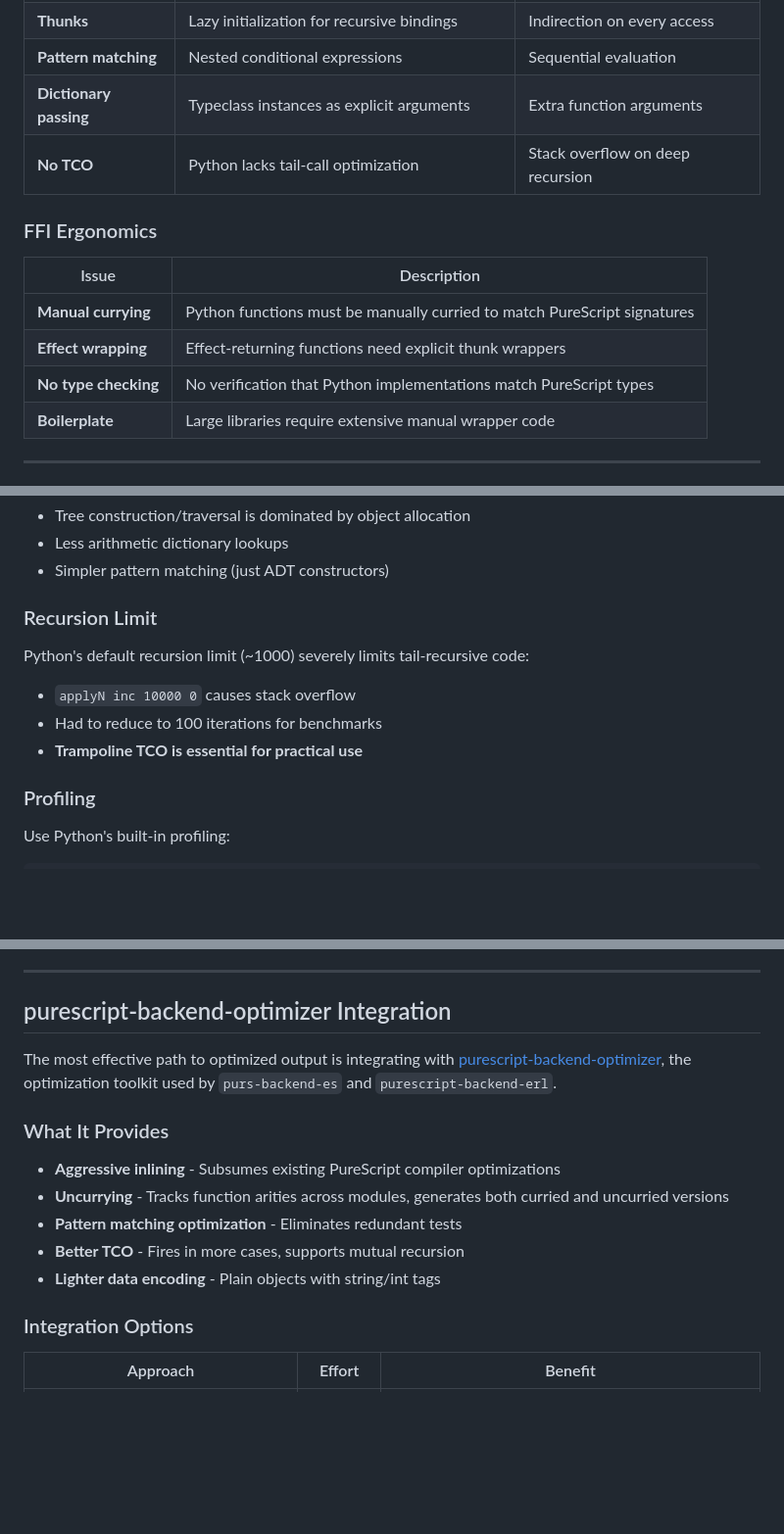
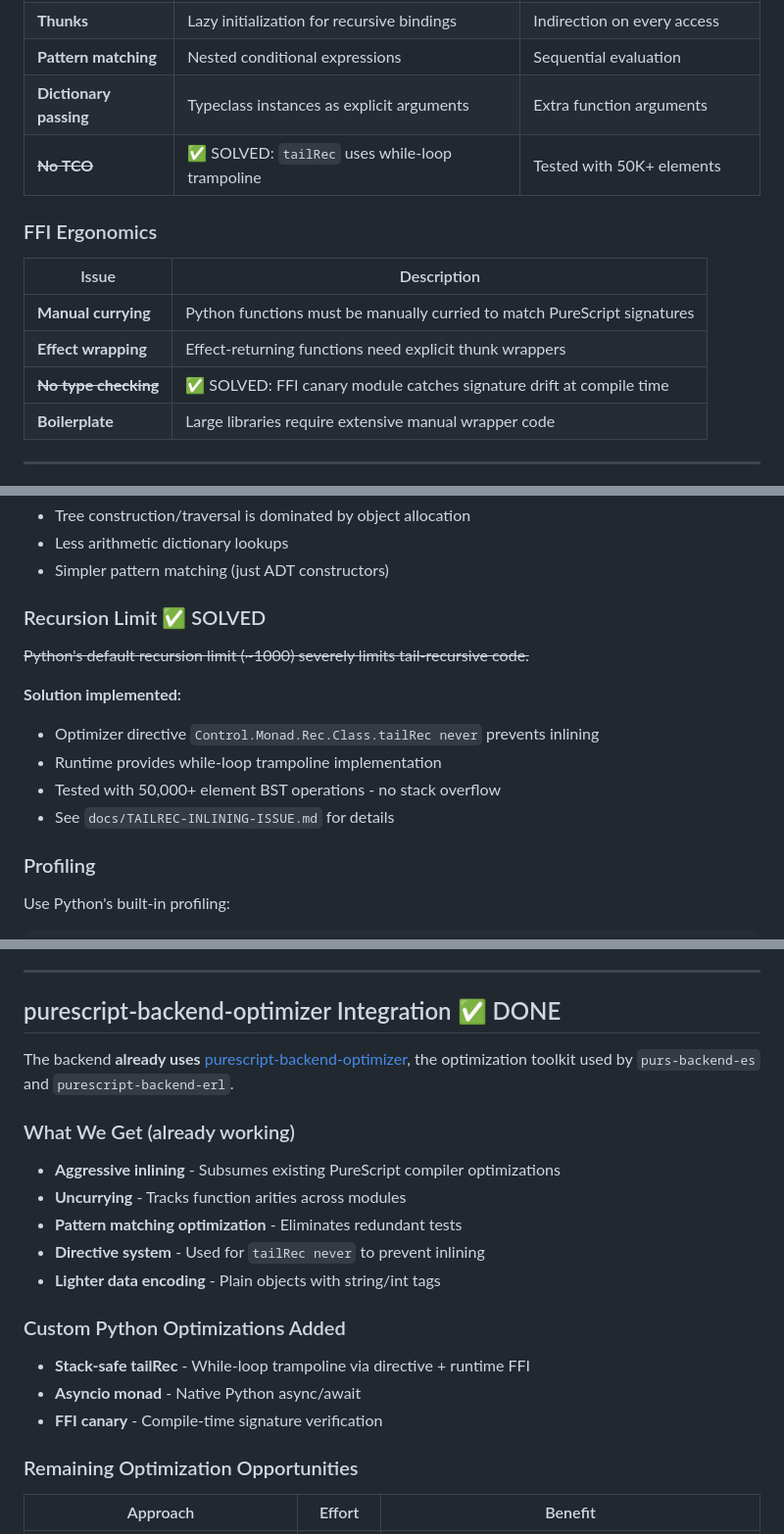
Before and after one commit to afcondon/Pythia, a Markdown page: docs/ROADMAP.md, 3 parts joined by grey strips. Shown at 98% size. GitHub-like rendering; blank space fills up the shorter version.

Commit message:
Update roadmap to reflect Day 1 achievements
Mark as solved/done:
- TCO via tailRec while-loop trampoline (50K+ elements tested)
- FFI type checking via canary module pattern
- Recursion limit solved by optimizer directives
- Backend optimizer integration is active (not future work)

Add custom Python optimizations section documenting:
- Stack-safe tailRec implementation
- Native Asyncio monad
- FFI canary for compile-time verification

🤖 Generated with [Claude Code](https://claude.com/claude-code)

Co-Authored-By: Claude Opus 4.5 <noreply@anthropic.com>

```diff
--- a/docs/ROADMAP.md
+++ b/docs/ROADMAP.md
@@ -170,7 +170,7 @@ PureScript developers can:
 | **Thunks** | Lazy initialization for recursive bindings | Indirection on every access |
 | **Pattern matching** | Nested conditional expressions | Sequential evaluation |
 | **Dictionary passing** | Typeclass instances as explicit arguments | Extra function arguments |
-| **No TCO** | Python lacks tail-call optimization | Stack overflow on deep recursion |
+| ~~**No TCO**~~ | ✅ SOLVED: `tailRec` uses while-loop trampoline | Tested with 50K+ elements |
 
 ### FFI Ergonomics
 
@@ -178,7 +178,7 @@ PureScript developers can:
 |-------|-------------|
 | **Manual currying** | Python functions must be manually curried to match PureScript signatures |
 | **Effect wrapping** | Effect-returning functions need explicit thunk wrappers |
-| **No type checking** | No verification that Python implementations match PureScript types |
+| ~~**No type checking**~~ | ✅ SOLVED: FFI canary module catches signature drift at compile time |
 | **Boilerplate** | Large libraries require extensive manual wrapper code |
 
 ---
@@ -521,12 +521,15 @@ The tree benchmark has lower overhead (3.2x) because:
 - Less arithmetic dictionary lookups
 - Simpler pattern matching (just ADT constructors)
 
-### Recursion Limit
+### Recursion Limit ✅ SOLVED
 
-Python's default recursion limit (~1000) severely limits tail-recursive code:
-- `applyN inc 10000 0` causes stack overflow
-- Had to reduce to 100 iterations for benchmarks
-- **Trampoline TCO is essential for practical use**
+~~Python's default recursion limit (~1000) severely limits tail-recursive code.~~
+
+**Solution implemented:**
+- Optimizer directive `Control.Monad.Rec.Class.tailRec never` prevents inlining
+- Runtime provides while-loop trampoline implementation
+- Tested with 50,000+ element BST operations - no stack overflow
+- See `docs/TAILREC-INLINING-ISSUE.md` for details
 
 ### Profiling
 
@@ -544,19 +547,25 @@ Key metrics:
 
 ---
 
-## purescript-backend-optimizer Integration
+## purescript-backend-optimizer Integration ✅ DONE
 
-The most effective path to optimized output is integrating with [purescript-backend-optimizer](https://github.com/aristanetworks/purescript-backend-optimizer), the optimization toolkit used by `purs-backend-es` and `purescript-backend-erl`.
+The backend **already uses** [purescript-backend-optimizer](https://github.com/aristanetworks/purescript-backend-optimizer), the optimization toolkit used by `purs-backend-es` and `purescript-backend-erl`.
 
-### What It Provides
+### What We Get (already working)
 
 - **Aggressive inlining** - Subsumes existing PureScript compiler optimizations
-- **Uncurrying** - Tracks function arities across modules, generates both curried and uncurried versions
+- **Uncurrying** - Tracks function arities across modules
 - **Pattern matching optimization** - Eliminates redundant tests
-- **Better TCO** - Fires in more cases, supports mutual recursion
+- **Directive system** - Used for `tailRec never` to prevent inlining
 - **Lighter data encoding** - Plain objects with string/int tags
 
-### Integration Options
+### Custom Python Optimizations Added
+
+- **Stack-safe tailRec** - While-loop trampoline via directive + runtime FFI
+- **Asyncio monad** - Native Python async/await
+- **FFI canary** - Compile-time signature verification
+
+### Remaining Optimization Opportunities
 
 | Approach | Effort | Benefit |
 |----------|--------|---------|
```
